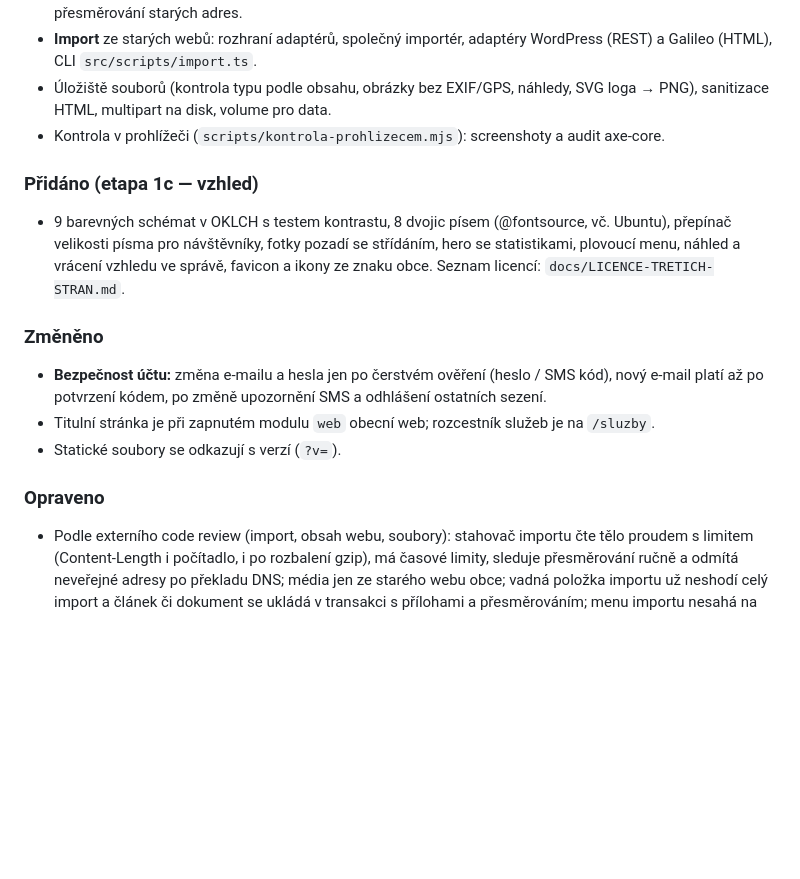
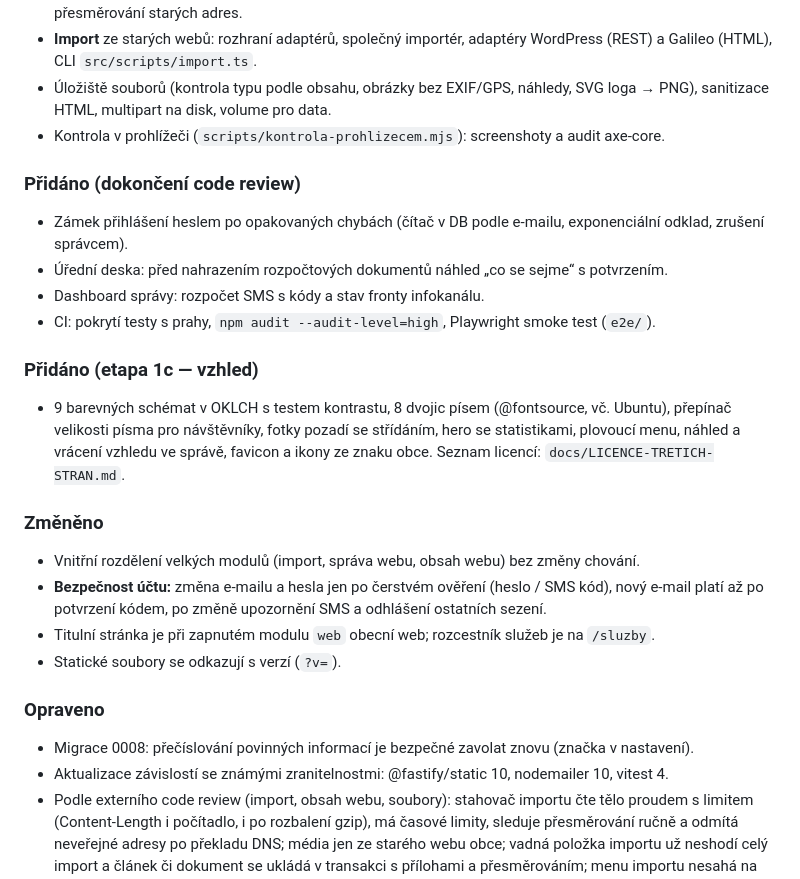
Before and after one commit to dusankoutnik/moje-obec, a Markdown page: CHANGELOG.md, the part around the change. Drawn GitHub-style; blank space fills up the shorter version.

```diff
--- a/CHANGELOG.md
+++ b/CHANGELOG.md
@@ -12,18 +12,28 @@ Formát: [Keep a Changelog](https://keepachangelog.com/cs/), verze podle [SemVer
 - Úložiště souborů (kontrola typu podle obsahu, obrázky bez EXIF/GPS, náhledy, SVG loga → PNG), sanitizace HTML, multipart na disk, volume pro data.
 - Kontrola v prohlížeči (`scripts/kontrola-prohlizecem.mjs`): screenshoty a audit axe-core.
 
+### Přidáno (dokončení code review)
+
+- Zámek přihlášení heslem po opakovaných chybách (čítač v DB podle e-mailu, exponenciální odklad, zrušení správcem).
+- Úřední deska: před nahrazením rozpočtových dokumentů náhled „co se sejme“ s potvrzením.
+- Dashboard správy: rozpočet SMS s kódy a stav fronty infokanálu.
+- CI: pokrytí testy s prahy, `npm audit --audit-level=high`, Playwright smoke test (`e2e/`).
+
 ### Přidáno (etapa 1c — vzhled)
 
 - 9 barevných schémat v OKLCH s testem kontrastu, 8 dvojic písem (@fontsource, vč. Ubuntu), přepínač velikosti písma pro návštěvníky, fotky pozadí se střídáním, hero se statistikami, plovoucí menu, náhled a vrácení vzhledu ve správě, favicon a ikony ze znaku obce. Seznam licencí: `docs/LICENCE-TRETICH-STRAN.md`.
 
 ### Změněno
 
+- Vnitřní rozdělení velkých modulů (import, správa webu, obsah webu) bez změny chování.
 - **Bezpečnost účtu:** změna e-mailu a hesla jen po čerstvém ověření (heslo / SMS kód), nový e-mail platí až po potvrzení kódem, po změně upozornění SMS a odhlášení ostatních sezení.
 - Titulní stránka je při zapnutém modulu `web` obecní web; rozcestník služeb je na `/sluzby`.
 - Statické soubory se odkazují s verzí (`?v=`).
 
 ### Opraveno
 
+- Migrace 0008: přečíslování povinných informací je bezpečné zavolat znovu (značka v nastavení).
+- Aktualizace závislostí se známými zranitelnostmi: @fastify/static 10, nodemailer 10, vitest 4.
 - Podle externího code review (import, obsah webu, soubory): stahovač importu čte tělo proudem s limitem
   (Content-Length i počítadlo, i po rozbalení gzip), má časové limity, sleduje přesměrování ručně a odmítá neveřejné
   adresy po překladu DNS; média jen ze starého webu obce; vadná položka importu už neshodí celý import a článek či
```
Also changed, not shown: docs/STAV.md (+22 -0 lines).
